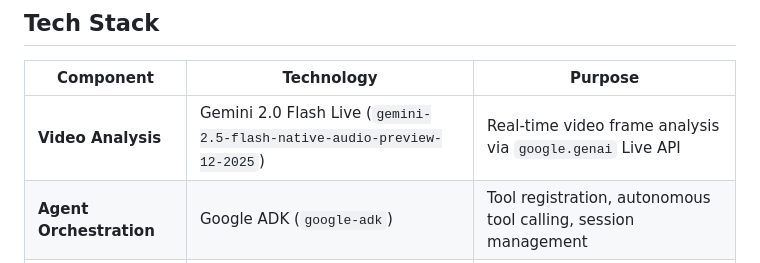
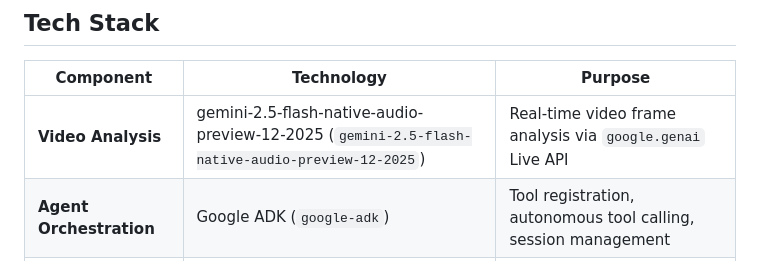
Before and after one commit to Eslamanwar/live-sell, a Markdown page: README.md, the part around the change. Rendered like a GitHub page.

```diff
--- a/README.md
+++ b/README.md
@@ -110,7 +110,7 @@ stateDiagram-v2
 
 | Component | Technology | Purpose |
 |-----------|-----------|---------|
-| **Video Analysis** | Gemini 2.0 Flash Live (`gemini-2.5-flash-native-audio-preview-12-2025`) | Real-time video frame analysis via `google.genai` Live API |
+| **Video Analysis** | gemini-2.5-flash-native-audio-preview-12-2025 (`gemini-2.5-flash-native-audio-preview-12-2025`) | Real-time video frame analysis via `google.genai` Live API |
 | **Agent Orchestration** | Google ADK (`google-adk`) | Tool registration, autonomous tool calling, session management |
 | **Text Q&A + Tools** | Gemini 2.0 Flash (`gemini-2.0-flash`) | Answer viewer questions, call inventory/stock tools |
 | **Workflow Engine** | Temporal | Durable state machine with 8 states, signal handling |
```
